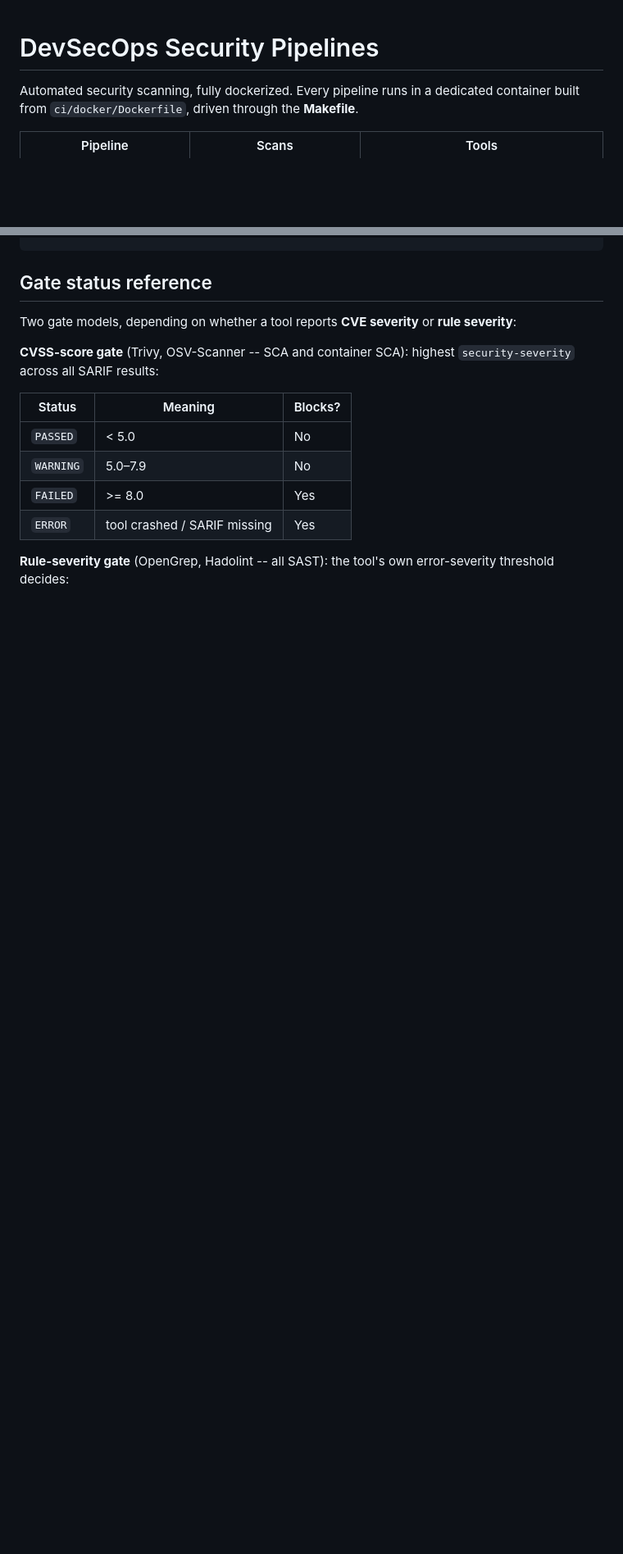
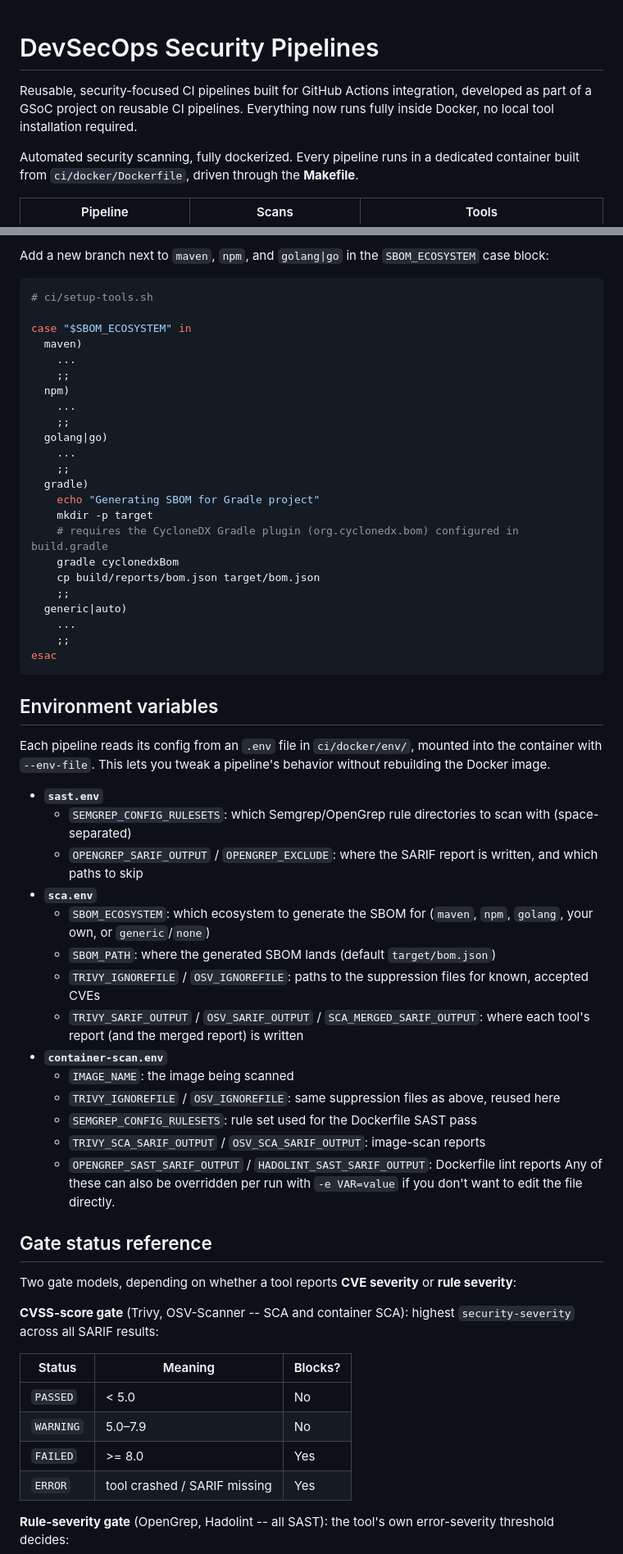
Before and after one commit to moghit-eou/DevSecOps-CI-pipelines, a Markdown page: README.md, 2 parts joined by grey strips. Shown at 82% size. GitHub-like rendering; blank space fills up the shorter version.

Commit message:
Enhance README with pipeline usage and SBOM setup
Added detailed instructions for running security pipelines and configuring SBOM generation for various ecosystems.

````diff
--- a/README.md
+++ b/README.md
@@ -1,4 +1,5 @@
 # DevSecOps Security Pipelines
+Reusable, security-focused CI pipelines built for GitHub Actions integration, developed as part of a GSoC project on reusable CI pipelines. Everything now runs fully inside Docker, no local tool installation required.
 
 Automated security scanning, fully dockerized. Every pipeline runs in a dedicated
 container built from `ci/docker/Dockerfile`, driven through the **Makefile**.
@@ -90,3 +140,51 @@ make sca PROJECT=./my-service ECOSYSTEM=gradle
+Add a new branch next to `maven`, `npm`, and `golang|go` in the `SBOM_ECOSYSTEM` case block:
+
+```bash
+# ci/setup-tools.sh
+
+case "$SBOM_ECOSYSTEM" in
+  maven)
+    ...
+    ;;
+  npm)
+    ...
+    ;;
+  golang|go)
+    ...
+    ;;
+  gradle)
+    echo "Generating SBOM for Gradle project"
+    mkdir -p target
+    # requires the CycloneDX Gradle plugin (org.cyclonedx.bom) configured in build.gradle
+    gradle cyclonedxBom
+    cp build/reports/bom.json target/bom.json
+    ;;
+  generic|auto)
+    ...
+    ;;
+esac
+```
+
+## Environment variables
+
+Each pipeline reads its config from an `.env` file in `ci/docker/env/`, mounted into the container with `--env-file`. This lets you tweak a pipeline's behavior without rebuilding the Docker image.
+
+* **`sast.env`**
+  * `SEMGREP_CONFIG_RULESETS`: which Semgrep/OpenGrep rule directories to scan with (space-separated)
+  * `OPENGREP_SARIF_OUTPUT` / `OPENGREP_EXCLUDE`: where the SARIF report is written, and which paths to skip
+* **`sca.env`**
+  * `SBOM_ECOSYSTEM`: which ecosystem to generate the SBOM for (`maven`, `npm`, `golang`, your own, or `generic`/`none`)
+  * `SBOM_PATH`: where the generated SBOM lands (default `target/bom.json`)
+  * `TRIVY_IGNOREFILE` / `OSV_IGNOREFILE`: paths to the suppression files for known, accepted CVEs
+  * `TRIVY_SARIF_OUTPUT` / `OSV_SARIF_OUTPUT` / `SCA_MERGED_SARIF_OUTPUT`: where each tool's report (and the merged report) is written
+* **`container-scan.env`**
+  * `IMAGE_NAME`: the image being scanned
+  * `TRIVY_IGNOREFILE` / `OSV_IGNOREFILE`: same suppression files as above, reused here
+  * `SEMGREP_CONFIG_RULESETS`: rule set used for the Dockerfile SAST pass
+  * `TRIVY_SCA_SARIF_OUTPUT` / `OSV_SCA_SARIF_OUTPUT`: image-scan reports
+  * `OPENGREP_SAST_SARIF_OUTPUT` / `HADOLINT_SAST_SARIF_OUTPUT`: Dockerfile lint reports
+Any of these can also be overridden per run with `-e VAR=value` if you don't want to edit the file directly.
+
 ## Gate status reference
 
 Two gate models, depending on whether a tool reports **CVE severity** or **rule severity**:
````
Also changed, not shown: other parts of README.md (+49 -0 lines).
